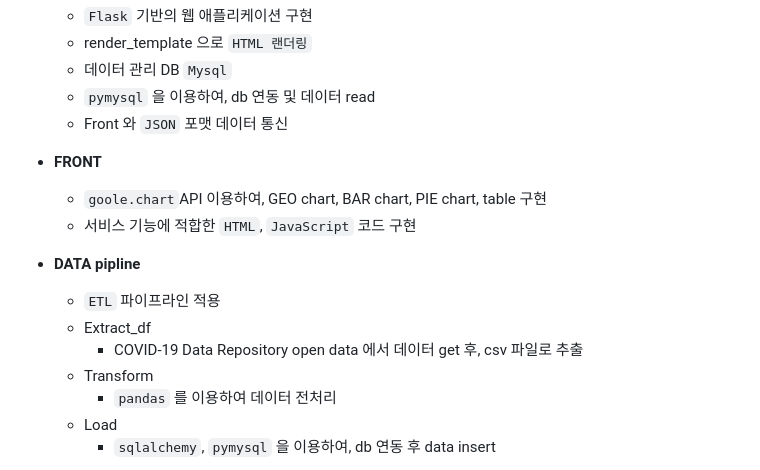
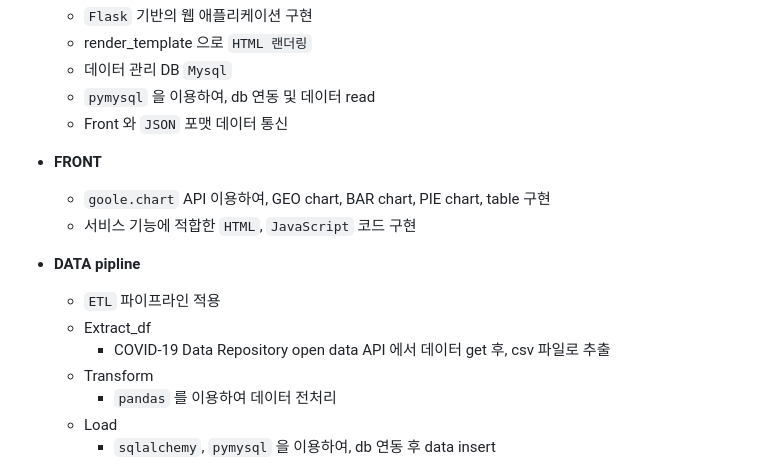
Before and after one commit to cso6005/ETL_CovidWeb_project, a Markdown page: README.md, the part around the change. Rendered like a GitHub page.

```diff
--- a/README.md
+++ b/README.md
@@ -71,13 +71,13 @@ ETL을 적용한 covid-19 현황 안내 웹 애플리케이션
     - Front 와 `JSON` 포맷 데이터 통신
 
 - **FRONT**
-    - `goole.chart`API 이용하여, GEO chart, BAR chart, PIE chart, table 구현
+    - `goole.chart` API 이용하여, GEO chart, BAR chart, PIE chart, table 구현
     - 서비스 기능에 적합한 `HTML`, `JavaScript` 코드 구현
 
 - **DATA pipline**
     - `ETL` 파이프라인 적용
     - Extract_df
-        - COVID-19 Data Repository open data 에서 데이터 get 후, csv 파일로 추출
+        - COVID-19 Data Repository open data API 에서 데이터 get 후, csv 파일로 추출
     - Transform
         - `pandas` 를 이용하여 데이터 전처리
     - Load
```
